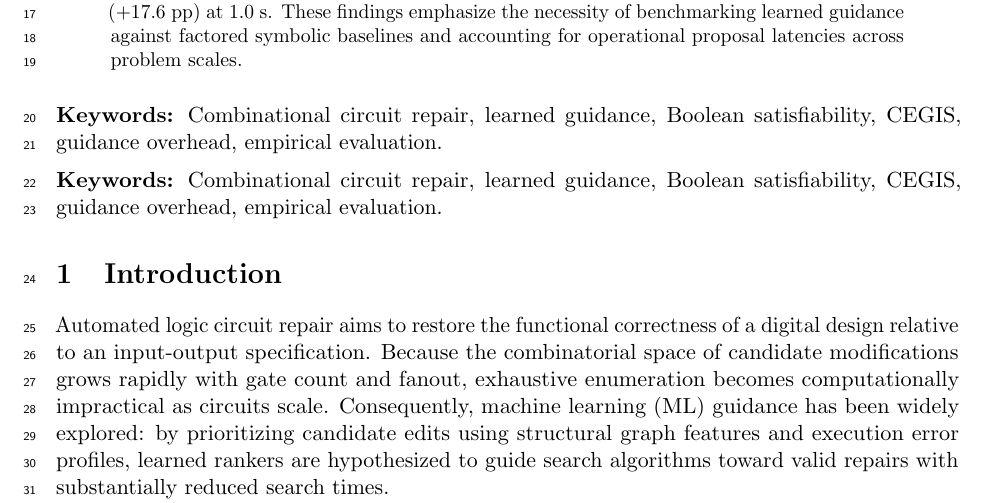
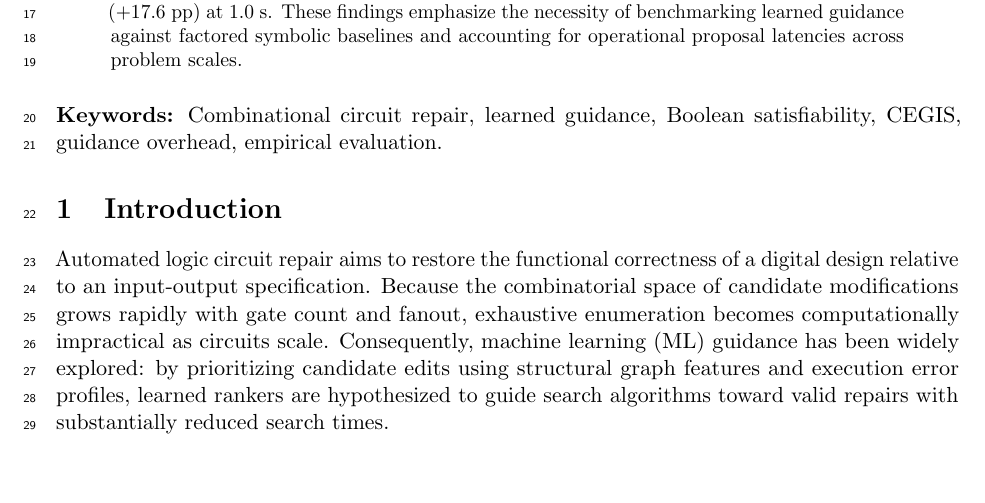
Before and after one commit to ziademad02153/circuit-repair-research-archive, a LaTeX paper (docs/sncs_submission/anonymized_manuscript.tex): part of page 1 of 12, cut so that both start at the same text, the shorter picture padded with empty space. Compiled offline with pdfLaTeX.

Commit message:
Eliminate duplicate keywords line; verified 0 typos, 0 overfull hboxes, 100% pristine submission package

```diff
--- a/docs/sncs_submission/anonymized_manuscript.tex
+++ b/docs/sncs_submission/anonymized_manuscript.tex
@@ -31,9 +31,6 @@
 \begin{abstract}
 Machine learning guidance is frequently proposed to accelerate combinatorial search by prioritizing candidate modifications. We present a controlled empirical evaluation examining whether lightweight decision forests trained on compact combinational circuits ($n \in \{4, 5\}$ primary inputs, $G \in \{10, 14\}$ logic gates) can effectively guide single-edit repair on larger circuits ($n \le 16$, $G \le 200$) under strict wall-clock deadlines (0.1~s, 1.0~s, and 10.0~s). Evaluating a frozen protocol of 9,000 trials across 300 synthetic 2-LUT circuits, our results show that a direct Boolean CNF encoding solved via Glucose 4.2.1 in a CEGIS loop outperforms learned guidance under tight deadlines ($\le 1.0$~s). At 0.1~s on 250 larger circuits, direct CNF achieves an 81.6\% repair rate compared to 20.8\% for the learned ranker, as upfront guidance overhead (107.7--428.6~ms for $G \ge 100$, scaling at 6.7--8.8~$\mu$s per candidate) exceeds the available budget. At 1.0~s, CNF maintains an advantage (81.6\% vs. 74.4\%, difference $-7.2$~pp, 95\% CI [$-10.4, -4.4$]), with the 18-instance deficit confined to $n=16$ circuits. Extending the deadline to 10.0~s resolves 15 of these 18 instances, achieving cross-scale convergence (81.6\% vs. 80.4\%, repairing 201/204 solvable instances). Furthermore, learned ranking outperforms non-factored search heuristics (+8.4~pp) and unspecialized SMT (+17.6~pp) at 1.0~s. These findings emphasize the necessity of benchmarking learned guidance against factored symbolic baselines and accounting for operational proposal latencies across problem scales.
 \end{abstract}
-
-\vspace{0.5em}
-\noindent\textbf{Keywords:} Combinational circuit repair, learned guidance, Boolean satisfiability, CEGIS, guidance overhead, empirical evaluation.
 
 \vspace{0.5em}
 \noindent\textbf{Keywords:} Combinational circuit repair, learned guidance, Boolean satisfiability, CEGIS, guidance overhead, empirical evaluation.
```
Also changed, not shown: docs/sncs_submission/main.tex (+0 -3 lines), docs/sncs_submission/anonymized_manuscript.pdf, docs/sncs_submission/full_manuscript.pdf, docs/sncs_submission/main.pdf, docs/sncs_submission/title_page.pdf, 5 other files.
